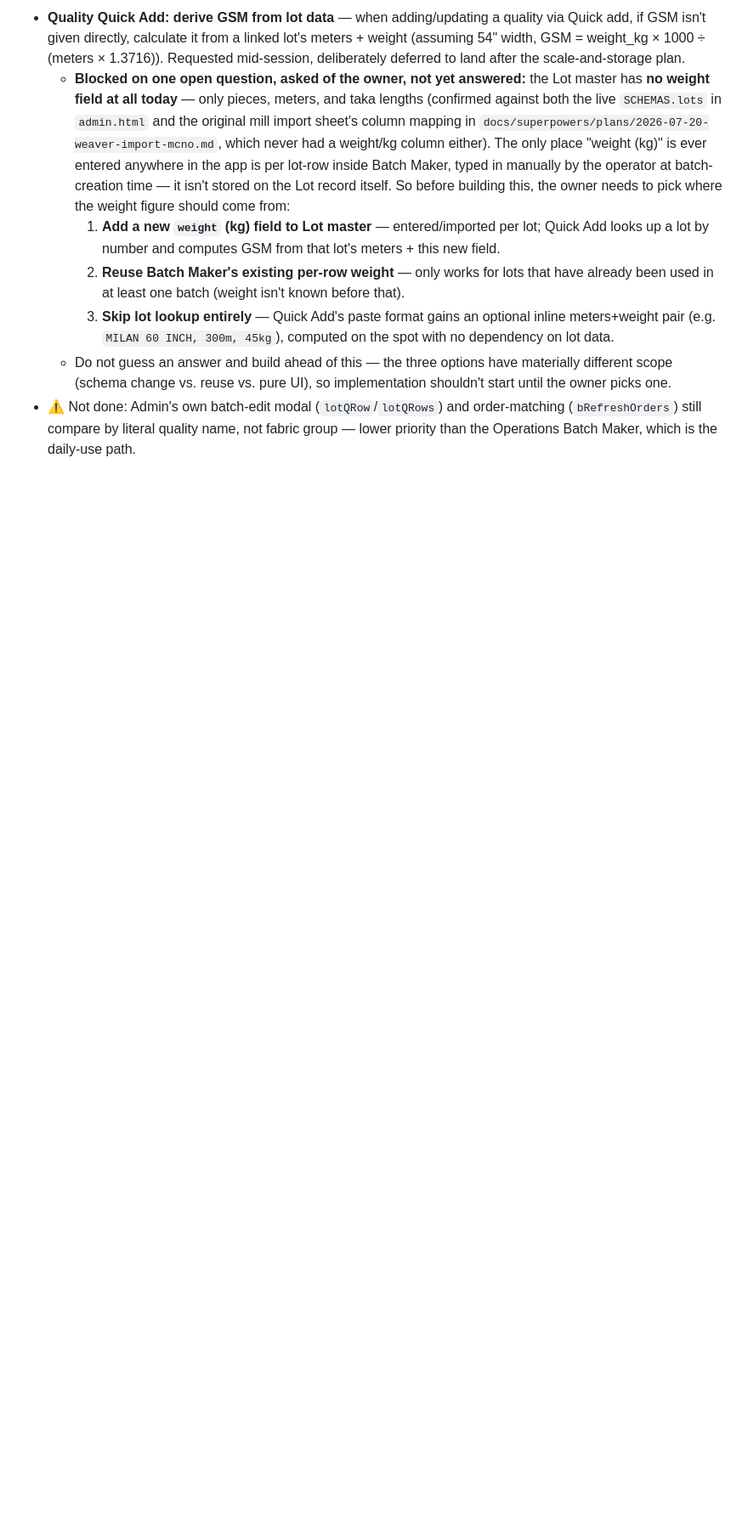
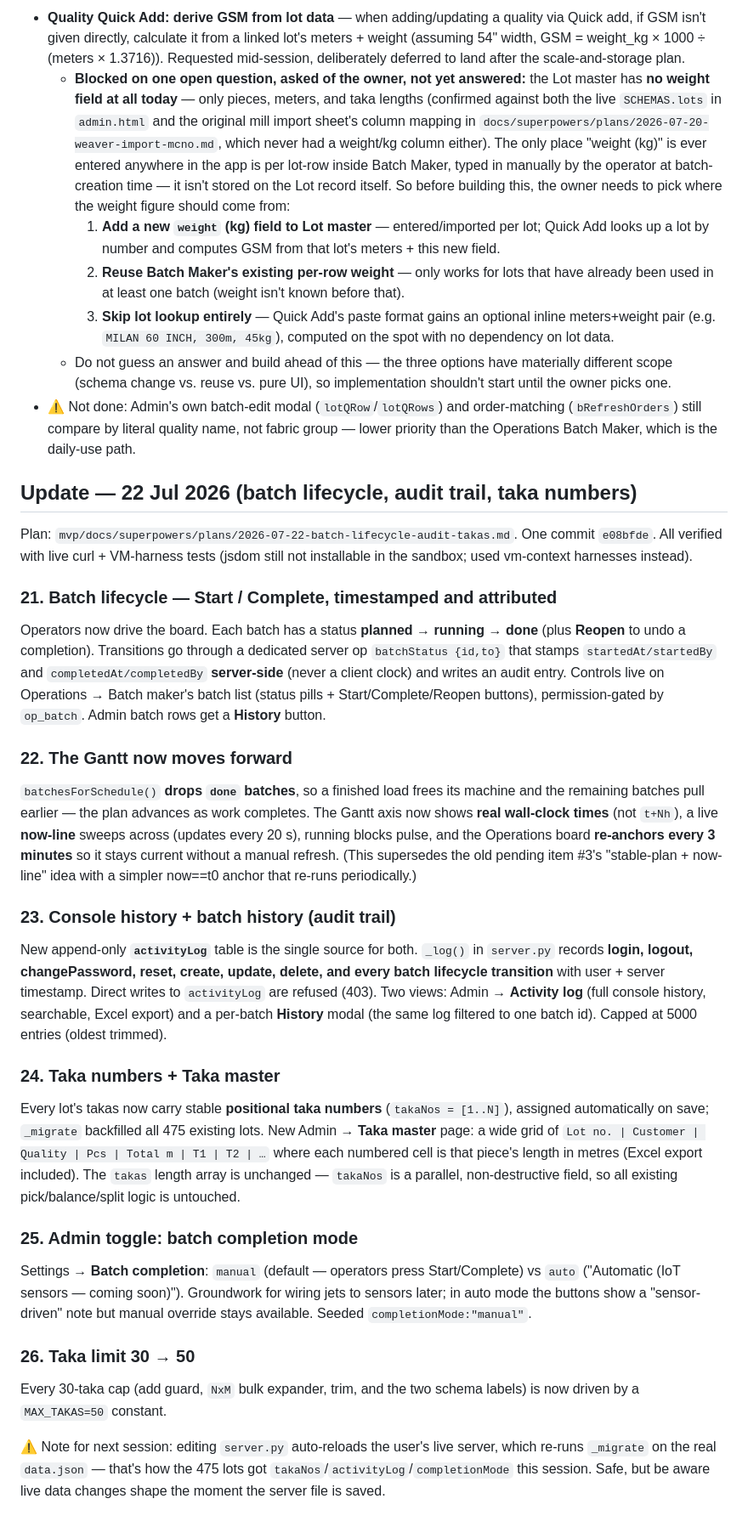
Before and after one commit to UdhavKothari/UNITY, a Markdown page: PROJECT_HANDOFF.md, the part around the change. Shown at 85% size. Drawn GitHub-style; blank space fills up the shorter version.

Commit message:
docs: handoff update for batch lifecycle, audit trail, taka numbers

```diff
--- a/PROJECT_HANDOFF.md
+++ b/PROJECT_HANDOFF.md
@@ -221,3 +221,27 @@ Operations gained a fifth section tab, **Storage** (`op_storage` permission, sam
     3. **Skip lot lookup entirely** — Quick Add's paste format gains an optional inline meters+weight pair (e.g. `MILAN 60 INCH, 300m, 45kg`), computed on the spot with no dependency on lot data.
   - Do not guess an answer and build ahead of this — the three options have materially different scope (schema change vs. reuse vs. pure UI), so implementation shouldn't start until the owner picks one.
 - ⚠ Not done: Admin's own batch-edit modal (`lotQRow`/`lotQRows`) and order-matching (`bRefreshOrders`) still compare by literal quality name, not fabric group — lower priority than the Operations Batch Maker, which is the daily-use path.
+
+## Update — 22 Jul 2026 (batch lifecycle, audit trail, taka numbers)
+
+Plan: `mvp/docs/superpowers/plans/2026-07-22-batch-lifecycle-audit-takas.md`. One commit `e08bfde`. All verified with live curl + VM-harness tests (jsdom still not installable in the sandbox; used vm-context harnesses instead).
+
+### 21. Batch lifecycle — Start / Complete, timestamped and attributed
+Operators now drive the board. Each batch has a status **planned → running → done** (plus **Reopen** to undo a completion). Transitions go through a dedicated server op `batchStatus {id,to}` that stamps `startedAt/startedBy` and `completedAt/completedBy` **server-side** (never a client clock) and writes an audit entry. Controls live on Operations → Batch maker's batch list (status pills + Start/Complete/Reopen buttons), permission-gated by `op_batch`. Admin batch rows get a **History** button.
+
+### 22. The Gantt now moves forward
+`batchesForSchedule()` **drops `done` batches**, so a finished load frees its machine and the remaining batches pull earlier — the plan advances as work completes. The Gantt axis now shows **real wall-clock times** (not `t+Nh`), a live **now-line** sweeps across (updates every 20 s), running blocks pulse, and the Operations board **re-anchors every 3 minutes** so it stays current without a manual refresh. (This supersedes the old pending item #3's "stable-plan + now-line" idea with a simpler now==t0 anchor that re-runs periodically.)
+
+### 23. Console history + batch history (audit trail)
+New append-only **`activityLog`** table is the single source for both. `_log()` in `server.py` records **login, logout, changePassword, reset, create, update, delete, and every batch lifecycle transition** with user + server timestamp. Direct writes to `activityLog` are refused (403). Two views: Admin → **Activity log** (full console history, searchable, Excel export) and a per-batch **History** modal (the same log filtered to one batch id). Capped at 5000 entries (oldest trimmed).
+
+### 24. Taka numbers + Taka master
+Every lot's takas now carry stable **positional taka numbers** (`takaNos = [1..N]`), assigned automatically on save; `_migrate` backfilled all 475 existing lots. New Admin → **Taka master** page: a wide grid of `Lot no. | Customer | Quality | Pcs | Total m | T1 | T2 | …` where each numbered cell is that piece's length in metres (Excel export included). The `takas` length array is unchanged — `takaNos` is a parallel, non-destructive field, so all existing pick/balance/split logic is untouched.
+
+### 25. Admin toggle: batch completion mode
+Settings → **Batch completion**: `manual` (default — operators press Start/Complete) vs `auto` ("Automatic (IoT sensors — coming soon)"). Groundwork for wiring jets to sensors later; in auto mode the buttons show a "sensor-driven" note but manual override stays available. Seeded `completionMode:"manual"`.
+
+### 26. Taka limit 30 → 50
+Every 30-taka cap (add guard, `NxM` bulk expander, trim, and the two schema labels) is now driven by a `MAX_TAKAS=50` constant.
+
+⚠ Note for next session: editing `server.py` auto-reloads the user's live server, which re-runs `_migrate` on the real `data.json` — that's how the 475 lots got `takaNos`/`activityLog`/`completionMode` this session. Safe, but be aware live data changes shape the moment the server file is saved.
```
